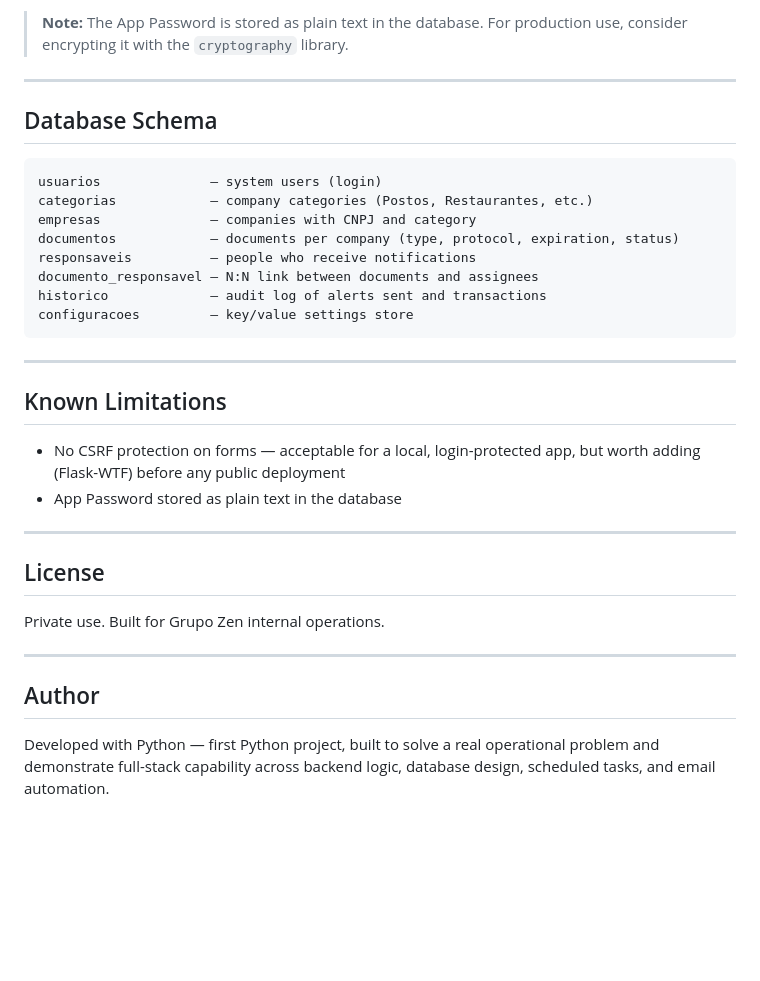
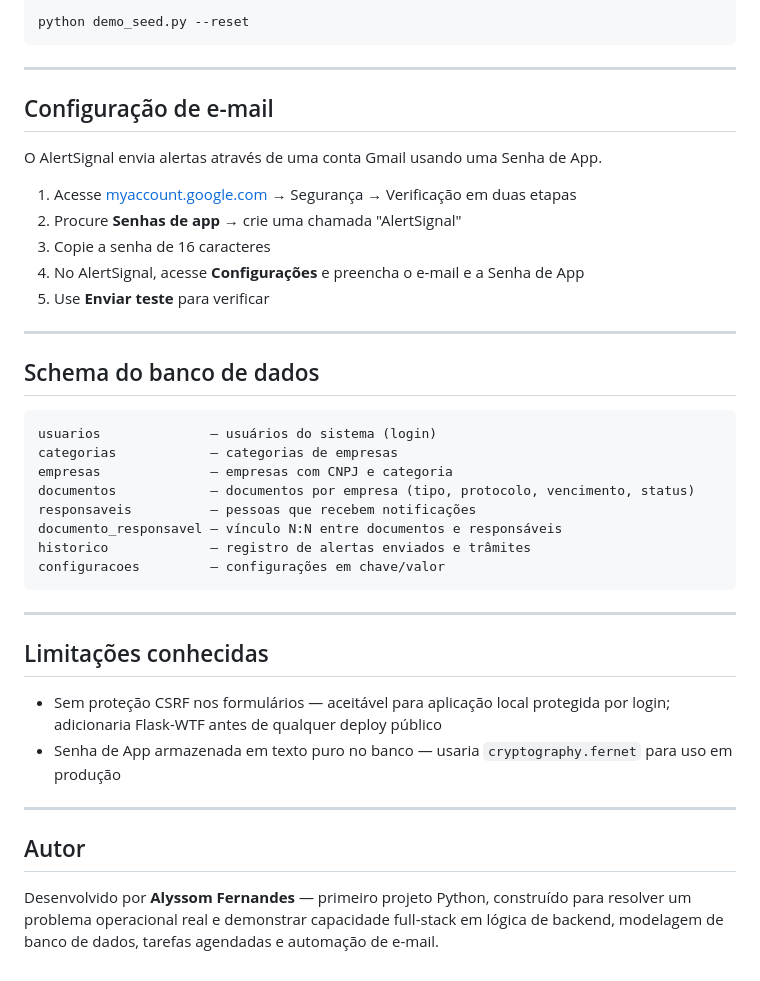
Before and after one commit to alyssom-fernandes/AlertSignal, a Markdown page: README.pt-br.md, the part around one of its changes. GitHub-like rendering; blank space fills up the shorter version.

````diff
--- a/README.pt-br.md
+++ b/README.pt-br.md
@@ -120,35 +168,43 @@ AlertSignal sends alerts through a Gmail account using an App Password — a sep
-> **Note:** The App Password is stored as plain text in the database. For production use, consider encrypting it with the `cryptography` library.
-
----
-
-## Database Schema
-
-```
-usuarios              — system users (login)
-categorias            — company categories (Postos, Restaurantes, etc.)
-empresas              — companies with CNPJ and category
-documentos            — documents per company (type, protocol, expiration, status)
-responsaveis          — people who receive notifications
-documento_responsavel — N:N link between documents and assignees
-historico             — audit log of alerts sent and transactions
-configuracoes         — key/value settings store
+```bash
+python demo_seed.py --reset
 ```
 
 ---
 
-## Known Limitations
+## Configuração de e-mail
 
-- No CSRF protection on forms — acceptable for a local, login-protected app, but worth adding (Flask-WTF) before any public deployment
-- App Password stored as plain text in the database
+O AlertSignal envia alertas através de uma conta Gmail usando uma Senha de App.
+
+1. Acesse [myaccount.google.com](https://myaccount.google.com) → Segurança → Verificação em duas etapas
+2. Procure **Senhas de app** → crie uma chamada "AlertSignal"
+3. Copie a senha de 16 caracteres
+4. No AlertSignal, acesse **Configurações** e preencha o e-mail e a Senha de App
+5. Use **Enviar teste** para verificar
 
 ---
 
-## License
+## Schema do banco de dados
 
-Private use. Built for Grupo Zen internal operations.
+```
+usuarios              — usuários do sistema (login)
+categorias            — categorias de empresas
+empresas              — empresas com CNPJ e categoria
+documentos            — documentos por empresa (tipo, protocolo, vencimento, status)
+responsaveis          — pessoas que recebem notificações
+documento_responsavel — vínculo N:N entre documentos e responsáveis
+historico             — registro de alertas enviados e trâmites
+configuracoes         — configurações em chave/valor
+```
 
 ---
 
-## Author
+## Limitações conhecidas
 
-Developed with Python — first Python project, built to solve a real operational problem and demonstrate full-stack capability across backend logic, database design, scheduled tasks, and email automation.
+- Sem proteção CSRF nos formulários — aceitável para aplicação local protegida por login; adicionaria Flask-WTF antes de qualquer deploy público
+- Senha de App armazenada em texto puro no banco — usaria `cryptography.fernet` para uso em produção
+
+---
+
+## Autor
+
+Desenvolvido por **Alyssom Fernandes** — primeiro projeto Python, construído para resolver um problema operacional real e demonstrar capacidade full-stack em lógica de backend, modelagem de banco de dados, tarefas agendadas e automação de e-mail.
````
Also changed, not shown: other parts of README.pt-br.md (+115 -67 lines), README.md (+91 -35 lines).
